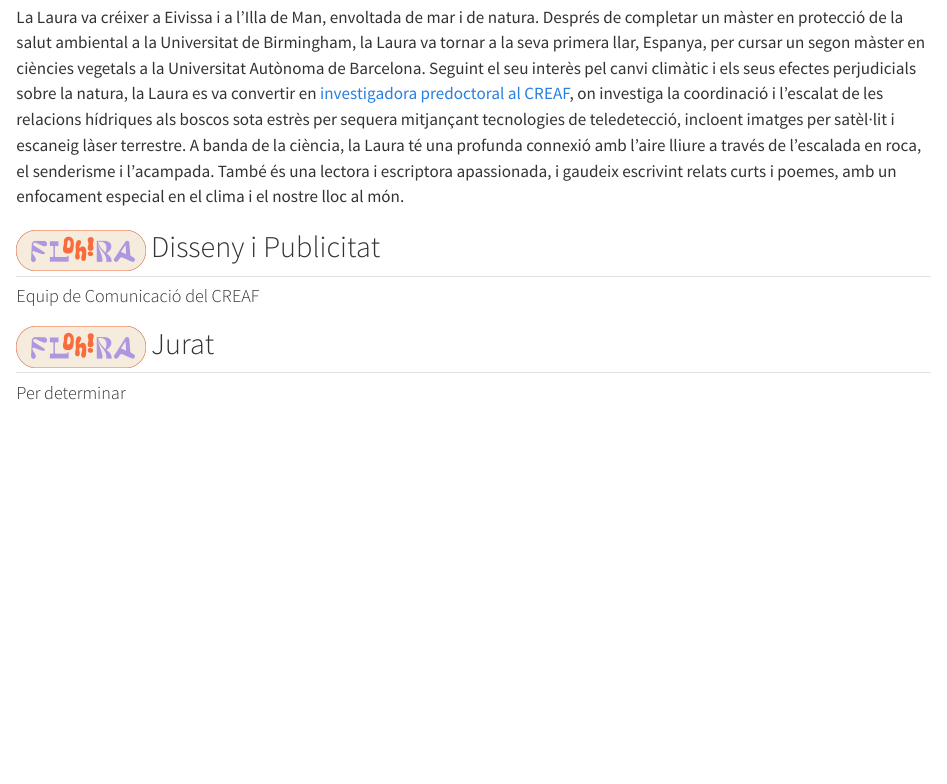
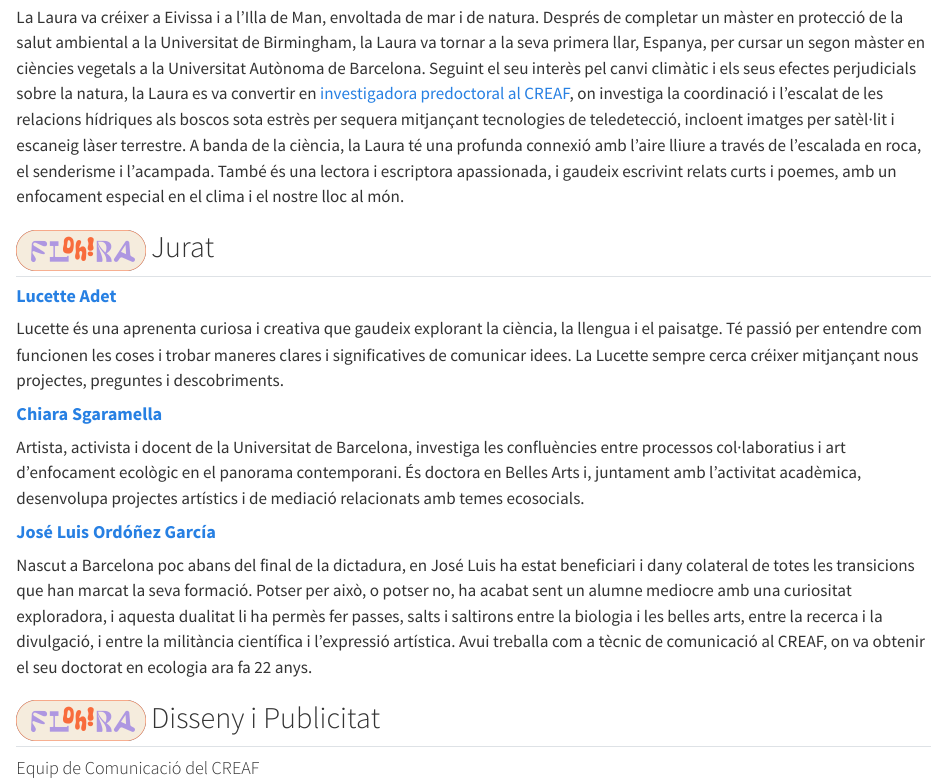
Before and after one commit to lstewart22/FLOhRA, a Quarto document (team.qmd): the page in a window 1100 px wide, from 1060 px down. Rendered offline with R 4.5, knitr and Pandoc in place of Quarto, with nearby package versions.

Commit message:
Adding judge biographies

```diff
--- a/team.qmd
+++ b/team.qmd
@@ -29,10 +29,17 @@ La Laura va créixer a Eivissa i a l’Illa de Man, envoltada de mar i de natura
 
 ::::
 
+## ![](images/flohra.png){height=40px} Jurat
+
+#### [**Lucette Adet**](https://www.creaf.cat/en/about-us/our-people/lucette-adet){target="_blank"}
+Lucette és una aprenenta curiosa i creativa que gaudeix explorant la ciència, la llengua i el paisatge. Té passió per entendre com funcionen les coses i trobar maneres clares i significatives de comunicar idees. La Lucette sempre cerca créixer mitjançant nous projectes, preguntes i descobriments.
+
+#### [**Chiara Sgaramella**](https://chiarasgaramella.com/ ){target="_blank"}
+Artista, activista i docent de la Universitat de Barcelona, investiga les confluències entre processos col·laboratius i art d’enfocament ecològic en el panorama contemporani. És doctora en Belles Arts i, juntament amb l’activitat acadèmica, desenvolupa projectes artístics i de mediació relacionats amb temes ecosocials.
+
+#### [**José Luis Ordóñez García**](https://www.creaf.cat/en/about-us/our-people/jose-luis-ordonez-garcia ){target="_blank"}
+Nascut a Barcelona poc abans del final de la dictadura, en José Luis ha estat beneficiari i dany colateral de totes les transicions que han marcat la seva formació. Potser per això, o potser no, ha acabat sent un alumne mediocre amb una curiositat exploradora, i aquesta dualitat li ha permès fer passes, salts i saltirons entre la biologia i les belles arts, entre la recerca i la divulgació, i entre la militància científica i l’expressió artística. Avui treballa com a tècnic de comunicació al CREAF, on va obtenir el seu doctorat en ecologia ara fa 22 anys.
+
 ## ![](images/flohra.png){height=40px} Disseny i Publicitat
 
 #### Equip de Comunicació del CREAF
-
-## ![](images/flohra.png){height=40px} Jurat
-
-#### Per determinar
```
Also changed, not shown: docs/search.json, 2 other files.
